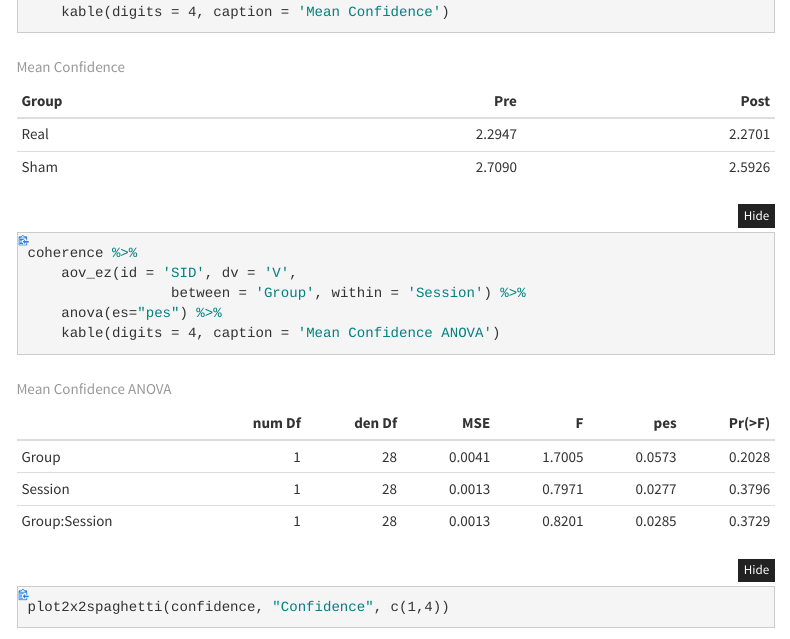
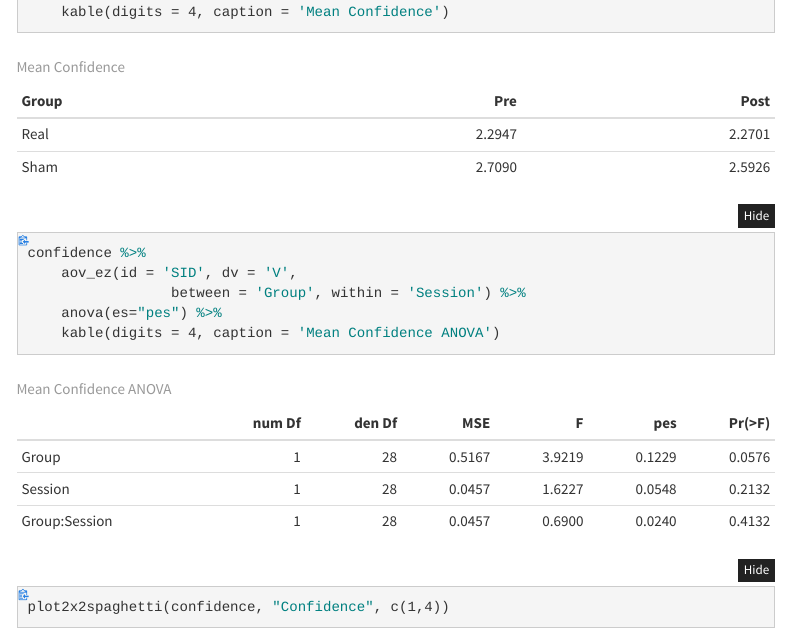
Before and after one commit to cogneuro/meta_tDCS, an R Markdown document (index.Rmd): the page in a window 1100 px wide, from 13020 px down. The pictures show the output file index.html that the author committed with the source, opened offline; folded parts are opened; menus at the side of the page are left out.

Commit message:
correct bug

```diff
--- a/index.Rmd
+++ b/index.Rmd
@@ -439,7 +439,7 @@ confidence %>%
 	pivot_wider(names_from = 'Session', values_from = 'Confidence') %>%
 	kable(digits = 4, caption = 'Mean Confidence')
 
-coherence %>%
+confidence %>%
 	aov_ez(id = 'SID', dv = 'V',
 				 between = 'Group', within = 'Session') %>%
 	anova(es="pes") %>%
```
Also changed, not shown: index.html.
